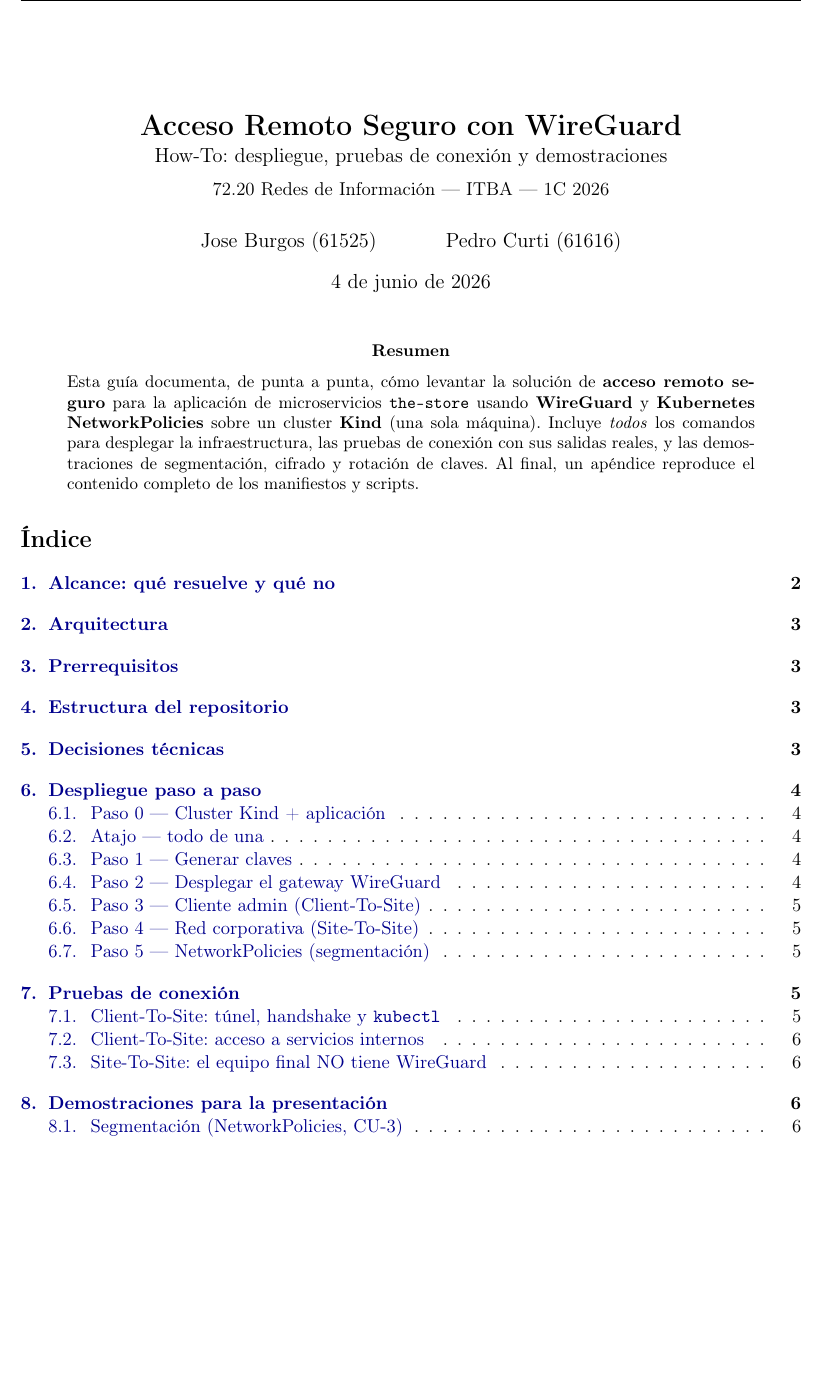
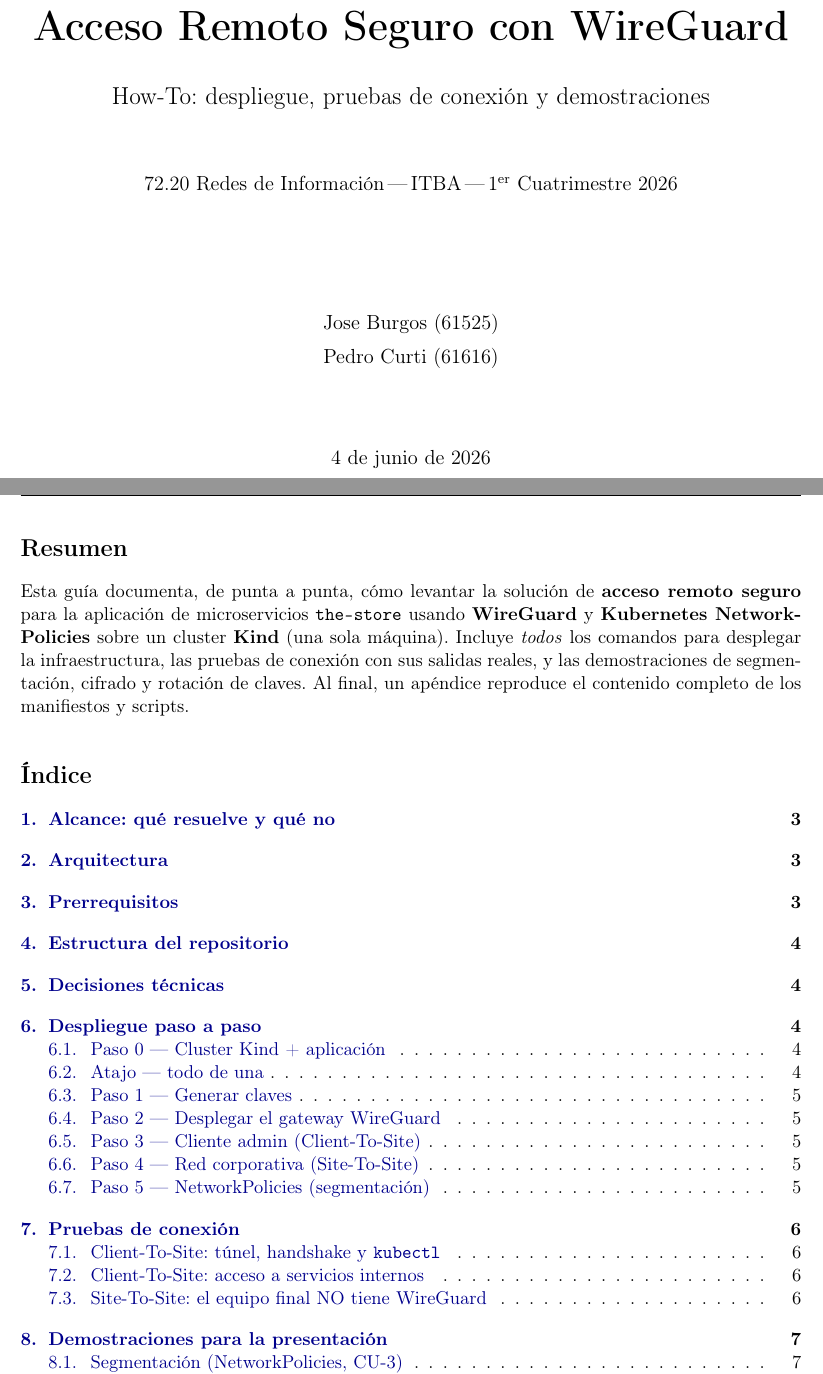
Before and after one commit to PKerty/tpe-redes, a LaTeX document (docs/how-to.tex): part of page 1 of 22 before the commit and two parts of pages 1 and 2 of 23 after it, the two joined at a grey line, cut so that both start at the same text, the shorter picture padded with empty space. Compiled offline with pdfLaTeX.

Commit message:
docs(how-to): carátula en página propia, separada del resumen e índice

```diff
--- a/docs/how-to.tex
+++ b/docs/how-to.tex
@@ -71,17 +71,26 @@
 \cfoot{\thepage}
 \renewcommand{\headrulewidth}{0.3pt}
 
-\title{\textbf{Acceso Remoto Seguro con WireGuard}\\[2pt]
-\large How-To: despliegue, pruebas de conexión y demostraciones\\[6pt]
-\normalsize 72.20 Redes de Información --- ITBA --- 1C 2026}
-\author{Jose Burgos (61525) \and Pedro Curti (61616)}
-\date{\today}
+\begin{document}
 
-\begin{document}
-\maketitle
-\thispagestyle{fancy}
+% ===================== Carátula (página propia) =====================
+\begin{titlepage}
+  \centering
+  \vspace*{\fill}
+  {\Huge\bfseries Acceso Remoto Seguro con WireGuard\par}
+  \vspace{0.7cm}
+  {\Large How-To: despliegue, pruebas de conexión y demostraciones\par}
+  \vspace{1.3cm}
+  {\large 72.20 Redes de Información\,---\,ITBA\,---\,1\textsuperscript{er} Cuatrimestre 2026\par}
+  \vspace{2.4cm}
+  {\large Jose Burgos (61525)\\[6pt] Pedro Curti (61616)\par}
+  \vspace{1.6cm}
+  {\large \today\par}
+  \vspace*{\fill}
+\end{titlepage}
 
-\begin{abstract}
+% ===================== Resumen e índice =====================
+\section*{Resumen}
 \noindent Esta guía documenta, de punta a punta, cómo levantar la solución de
 \textbf{acceso remoto seguro} para la aplicación de microservicios
 \texttt{the-store} usando \textbf{WireGuard} y \textbf{Kubernetes
@@ -90,6 +99,6 @@
 conexión con sus salidas reales, y las demostraciones de segmentación, cifrado y
 rotación de claves. Al final, un apéndice reproduce el contenido completo de los
 manifiestos y scripts.
-\end{abstract}
 
+\bigskip
 \tableofcontents
```
Also changed, not shown: docs/how-to.tex (2 more changed lines).
